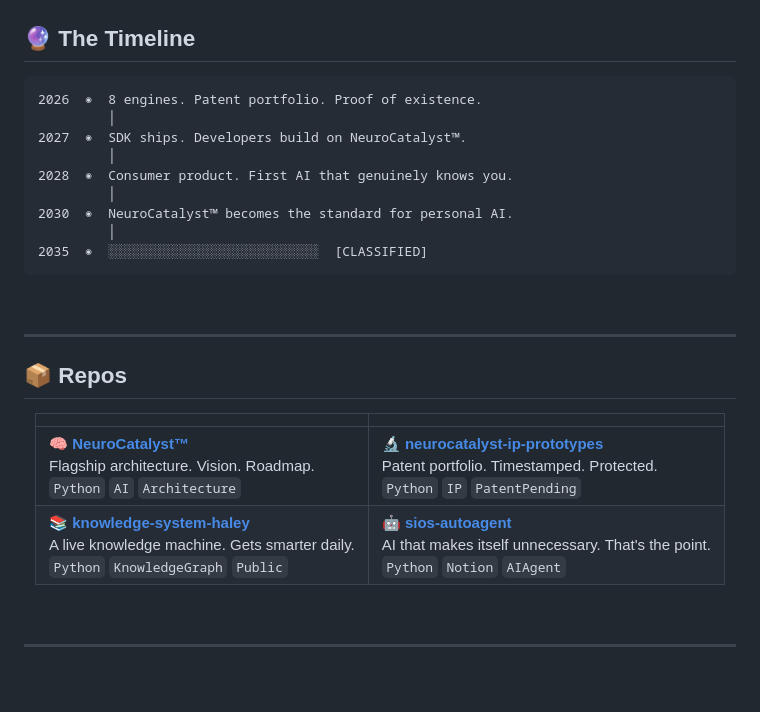
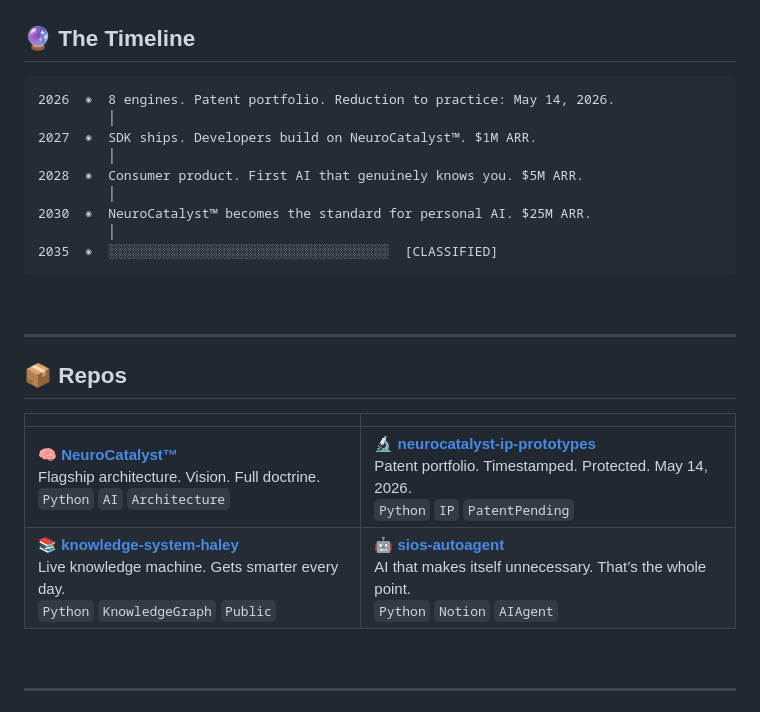
Before and after one commit to sENZ5hFx/sENZ5hFx, a Markdown page: README.md, the part around one of its changes. Rendered like a GitHub page; blank space fills up the shorter version.

````diff
--- a/README.md
+++ b/README.md
@@ -131,15 +206,15 @@ Recall collapses the wave. That's not a metaphor. That's the architecture.
 ## 🔮 The Timeline
 
 ```
-2026  ◉  8 engines. Patent portfolio. Proof of existence.
+2026  ◉  8 engines. Patent portfolio. Reduction to practice: May 14, 2026.
          │
-2027  ◉  SDK ships. Developers build on NeuroCatalyst™.
+2027  ◉  SDK ships. Developers build on NeuroCatalyst™. $1M ARR.
          │
-2028  ◉  Consumer product. First AI that genuinely knows you.
+2028  ◉  Consumer product. First AI that genuinely knows you. $5M ARR.
          │
-2030  ◉  NeuroCatalyst™ becomes the standard for personal AI.
+2030  ◉  NeuroCatalyst™ becomes the standard for personal AI. $25M ARR.
          │
-2035  ◉  ░░░░░░░░░░░░░░░░░░░░░░░░░░░  [CLASSIFIED]
+2035  ◉  ░░░░░░░░░░░░░░░░░░░░░░░░░░░░░░░░░░░░  [CLASSIFIED]
 ```
 
 <br/>
@@ -152,8 +227,8 @@ Recall collapses the wave. That's not a metaphor. That's the architecture.
 
 | | |
 |---|---|
-| **🧠 [NeuroCatalyst™](https://github.com/sENZ5hFx/NeuroCatalyst)**<br/>Flagship architecture. Vision. Roadmap.<br/>`Python` `AI` `Architecture` | **🔬 [neurocatalyst-ip-prototypes](https://github.com/sENZ5hFx/neurocatalyst-ip-prototypes)**<br/>Patent portfolio. Timestamped. Protected.<br/>`Python` `IP` `PatentPending` |
-| **📚 [knowledge-system-haley](https://github.com/sENZ5hFx/knowledge-system-haley)**<br/>A live knowledge machine. Gets smarter daily.<br/>`Python` `KnowledgeGraph` `Public` | **🤖 [sios-autoagent](https://github.com/sENZ5hFx/sios-autoagent)**<br/>AI that makes itself unnecessary. That's the point.<br/>`Python` `Notion` `AIAgent` |
+| **🧠 [NeuroCatalyst™](https://github.com/sENZ5hFx/NeuroCatalyst)**<br/>Flagship architecture. Vision. Full doctrine.<br/>`Python` `AI` `Architecture` | **🔬 [neurocatalyst-ip-prototypes](https://github.com/sENZ5hFx/neurocatalyst-ip-prototypes)**<br/>Patent portfolio. Timestamped. Protected. May 14, 2026.<br/>`Python` `IP` `PatentPending` |
+| **📚 [knowledge-system-haley](https://github.com/sENZ5hFx/knowledge-system-haley)**<br/>Live knowledge machine. Gets smarter every day.<br/>`Python` `KnowledgeGraph` `Public` | **🤖 [sios-autoagent](https://github.com/sENZ5hFx/sios-autoagent)**<br/>AI that makes itself unnecessary. That’s the whole point.<br/>`Python` `Notion` `AIAgent` |
 
 </div>
 
````
Also changed, not shown: other parts of README.md (+156 -80 lines).
